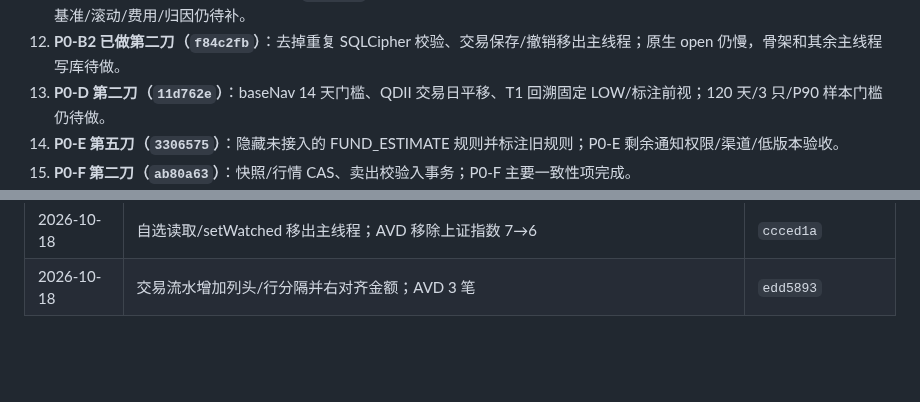
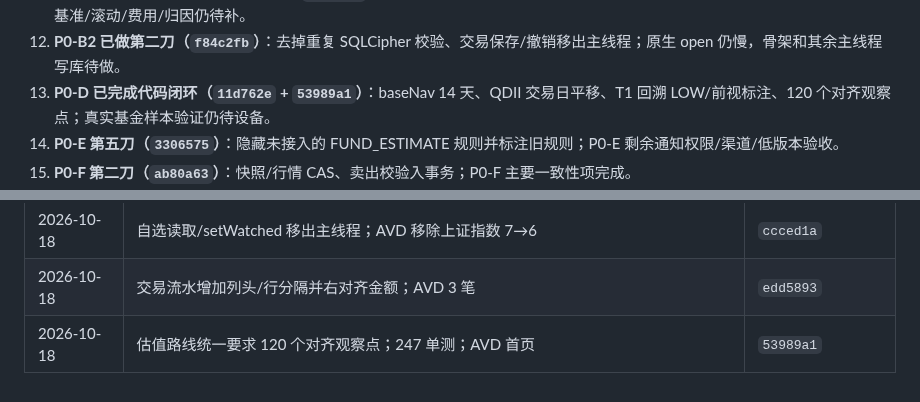
Before and after one commit to JUANWANG-BUAA/kestrel-ledger, a Markdown page: docs/18-全量优化计划.md, 2 parts joined by grey strips. Drawn GitHub-style; blank space fills up the shorter version.

```diff
--- a/docs/18-全量优化计划.md
+++ b/docs/18-全量优化计划.md
@@ -291,7 +291,7 @@ git diff --check
 10. 执行 P1-03：基金估值门槛/前视/QDII/样本闭环；commit + 测试 + AVD。
 11. **P1-03b 基金历史业绩第一版已完成（`6c3bf90`）**：阶段/CAGR、最大回撤、波动、夏普/索提诺/卡玛、全历史加载与详情 UI；基准/滚动/费用/归因仍待补。
 12. **P0-B2 已做第二刀（`f84c2fb`）**：去掉重复 SQLCipher 校验、交易保存/撤销移出主线程；原生 open 仍慢，骨架和其余主线程写库待做。
-13. **P0-D 第二刀（`11d762e`）**：baseNav 14 天门槛、QDII 交易日平移、T1 回溯固定 LOW/标注前视；120 天/3 只/P90 样本门槛仍待做。
+13. **P0-D 已完成代码闭环（`11d762e` + `53989a1`）**：baseNav 14 天、QDII 交易日平移、T1 回溯 LOW/前视标注、120 个对齐观察点；真实基金样本验证仍待设备。
 14. **P0-E 第五刀（`3306575`）**：隐藏未接入的 FUND_ESTIMATE 规则并标注旧规则；P0-E 剩余通知权限/渠道/低版本验收。
 15. **P0-F 第二刀（`ab80a63`）**：快照/行情 CAS、卖出校验入事务；P0-F 主要一致性项完成。
 16. 依次推进 P1-04/P1-05、Phase 2、Phase 3、Phase 4、Phase 5。
@@ -337,3 +337,4 @@ git diff --check
 | 2026-10-18 | LedgerDraft 表单 Saver + 单测；AVD 销毁重建保留 005827/12.34 | `419df48` |
 | 2026-10-18 | 自选读取/setWatched 移出主线程；AVD 移除上证指数 7→6 | `ccced1a` |
 | 2026-10-18 | 交易流水增加列头/行分隔并右对齐金额；AVD 3 笔 | `edd5893` |
+| 2026-10-18 | 估值路线统一要求 120 个对齐观察点；247 单测；AVD 首页 | `53989a1` |
```
Also changed, not shown: README.md (+1 -1 lines), docs/14-全量优化任务清单.md (+3 -2 lines).
